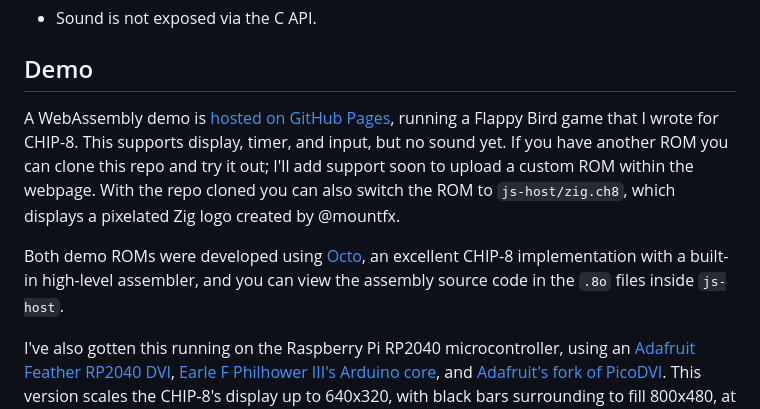
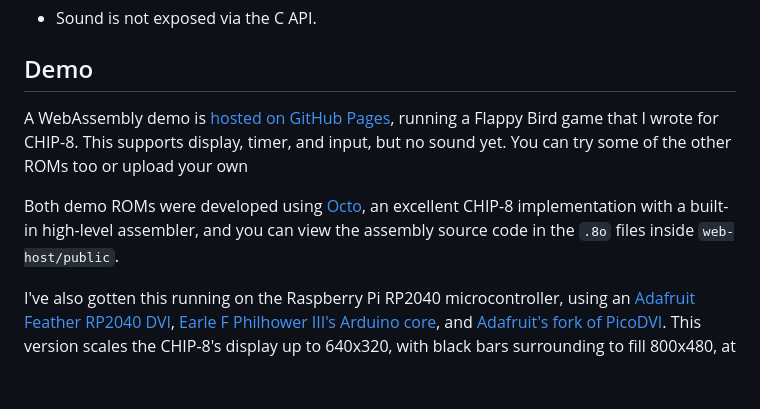
Before and after one commit to 190n/zip8, a Markdown page: README.md, the part around the change. Drawn GitHub-style; blank space fills up the shorter version.

Commit message:
Update link in README

```diff
--- a/README.md
+++ b/README.md
@@ -8,9 +8,9 @@ This is a [CHIP-8](https://en.wikipedia.org/wiki/CHIP-8) emulator written in Zig
 
 ## Demo
 
-A WebAssembly demo is [hosted on GitHub Pages](https://190n.github.io/zip8/js-host/), running a Flappy Bird game that I wrote for CHIP-8. This supports display, timer, and input, but no sound yet. If you have another ROM you can clone this repo and try it out; I'll add support soon to upload a custom ROM within the webpage. With the repo cloned you can also switch the ROM to `js-host/zig.ch8`, which displays a pixelated Zig logo created by @mountfx.
+A WebAssembly demo is [hosted on GitHub Pages](https://190n.github.io/zip8/), running a Flappy Bird game that I wrote for CHIP-8. This supports display, timer, and input, but no sound yet. You can try some of the other ROMs too or upload your own
 
-Both demo ROMs were developed using [Octo](https://github.com/JohnEarnest/Octo), an excellent CHIP-8 implementation with a built-in high-level assembler, and you can view the assembly source code in the `.8o` files inside `js-host`.
+Both demo ROMs were developed using [Octo](https://github.com/JohnEarnest/Octo), an excellent CHIP-8 implementation with a built-in high-level assembler, and you can view the assembly source code in the `.8o` files inside `web-host/public`.
 
 I've also gotten this running on the Raspberry Pi RP2040 microcontroller, using an [Adafruit Feather RP2040 DVI](https://www.adafruit.com/product/5710), [Earle F Philhower III's Arduino core](https://github.com/earlephilhower/arduino-pico), and [Adafruit's fork of PicoDVI](https://github.com/adafruit/PicoDVI). This version scales the CHIP-8's display up to 640x320, with black bars surrounding to fill 800x480, at 60Hz with an RP2040 overclocked to 295MHz. [Here is a video of that running!](https://cdn.discordapp.com/attachments/854614083345055745/1143692785032118282/PXL_20230822_234035511.TS.mp4)
 
```
